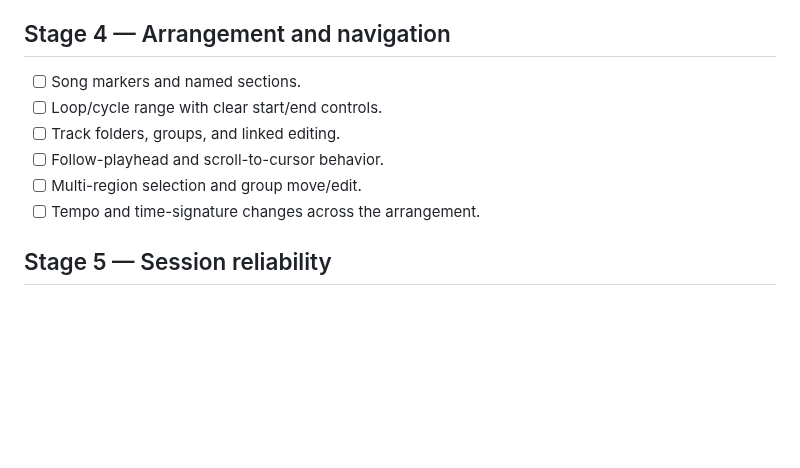
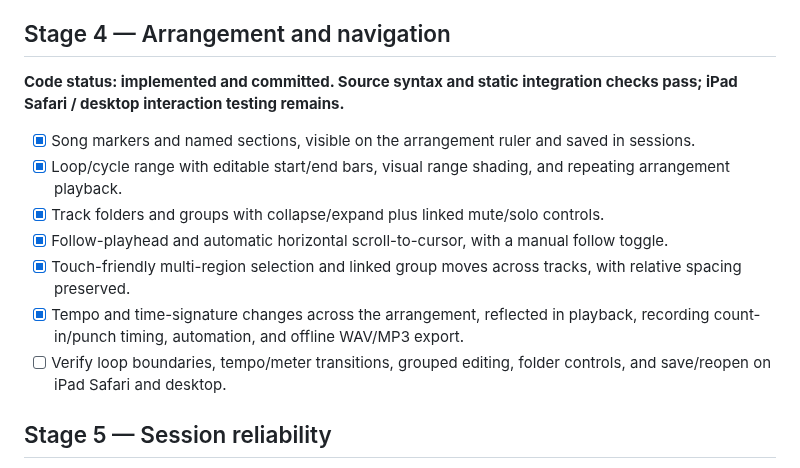
Before and after one commit to lambocityyachtclub-png/lambo-city-records, a Markdown page: STUDIO_EDIT_ROADMAP.md, the part around the change. GitHub-like rendering; blank space fills up the shorter version.

Commit message:
Mark Stage 4 arrangement and navigation implementation complete in roadmap

```diff
--- a/STUDIO_EDIT_ROADMAP.md
+++ b/STUDIO_EDIT_ROADMAP.md
@@ -49,12 +49,15 @@ This roadmap is the source of truth for the EDIT workspace build. Keep the appro
 - [ ] Verify count-in timing, punch boundaries, monitoring, input selection, meter behavior, take lanes, comp playback, undo, and protection on iPad Safari and desktop.
 
 ## Stage 4 — Arrangement and navigation
-- [ ] Song markers and named sections.
-- [ ] Loop/cycle range with clear start/end controls.
-- [ ] Track folders, groups, and linked editing.
-- [ ] Follow-playhead and scroll-to-cursor behavior.
-- [ ] Multi-region selection and group move/edit.
-- [ ] Tempo and time-signature changes across the arrangement.
+**Code status: implemented and committed. Source syntax and static integration checks pass; iPad Safari / desktop interaction testing remains.**
+
+- [x] Song markers and named sections, visible on the arrangement ruler and saved in sessions.
+- [x] Loop/cycle range with editable start/end bars, visual range shading, and repeating arrangement playback.
+- [x] Track folders and groups with collapse/expand plus linked mute/solo controls.
+- [x] Follow-playhead and automatic horizontal scroll-to-cursor, with a manual follow toggle.
+- [x] Touch-friendly multi-region selection and linked group moves across tracks, with relative spacing preserved.
+- [x] Tempo and time-signature changes across the arrangement, reflected in playback, recording count-in/punch timing, automation, and offline WAV/MP3 export.
+- [ ] Verify loop boundaries, tempo/meter transitions, grouped editing, folder controls, and save/reopen on iPad Safari and desktop.
 
 ## Stage 5 — Session reliability
 - [ ] Reliable autosave with visible save state.
```
